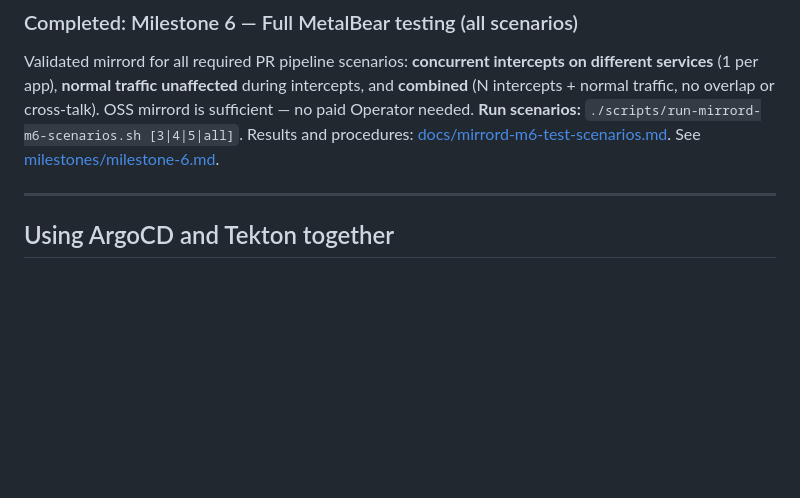
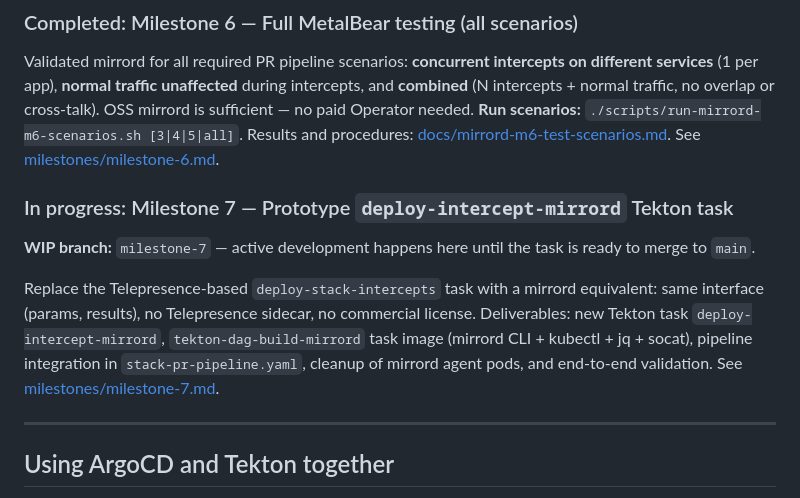
Before and after one commit to jmjava/tekton-dag, a Markdown page: README.md, the part around the change. Rendered like a GitHub page; blank space fills up the shorter version.

Commit message:
README: add Milestone 7 in progress and WIP branch (milestone-7)
Made-with: Cursor

```diff
--- a/README.md
+++ b/README.md
@@ -92,6 +92,12 @@ Original traffic validation and MetalBear (mirrord) evaluation. See [milestones/
 ### Completed: Milestone 6 — Full MetalBear testing (all scenarios)
 
 Validated mirrord for all required PR pipeline scenarios: **concurrent intercepts on different services** (1 per app), **normal traffic unaffected** during intercepts, and **combined** (N intercepts + normal traffic, no overlap or cross-talk). OSS mirrord is sufficient — no paid Operator needed. **Run scenarios:** `./scripts/run-mirrord-m6-scenarios.sh [3|4|5|all]`. Results and procedures: [docs/mirrord-m6-test-scenarios.md](docs/mirrord-m6-test-scenarios.md). See [milestones/milestone-6.md](milestones/milestone-6.md).
+
+### In progress: Milestone 7 — Prototype `deploy-intercept-mirrord` Tekton task
+
+**WIP branch:** `milestone-7` — active development happens here until the task is ready to merge to `main`.
+
+Replace the Telepresence-based `deploy-stack-intercepts` task with a mirrord equivalent: same interface (params, results), no Telepresence sidecar, no commercial license. Deliverables: new Tekton task `deploy-intercept-mirrord`, `tekton-dag-build-mirrord` task image (mirrord CLI + kubectl + jq + socat), pipeline integration in `stack-pr-pipeline.yaml`, cleanup of mirrord agent pods, and end-to-end validation. See [milestones/milestone-7.md](milestones/milestone-7.md).
 
 ---
 
```
